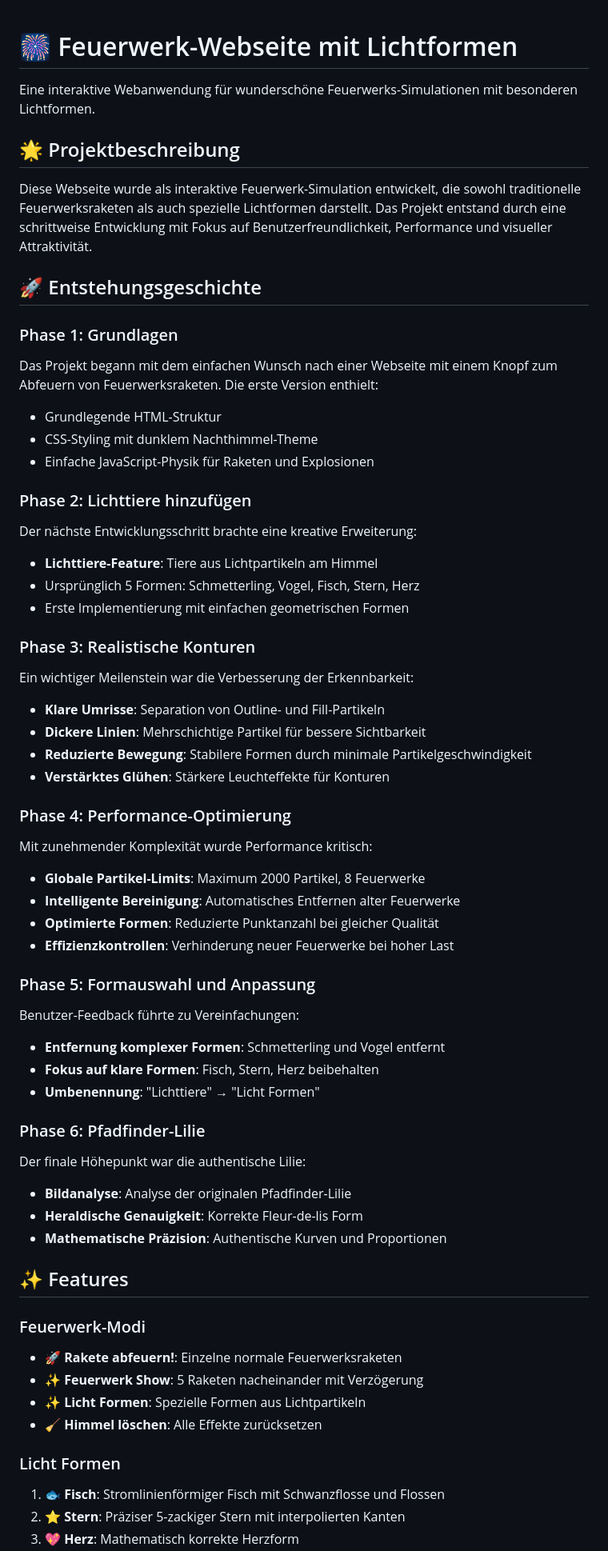
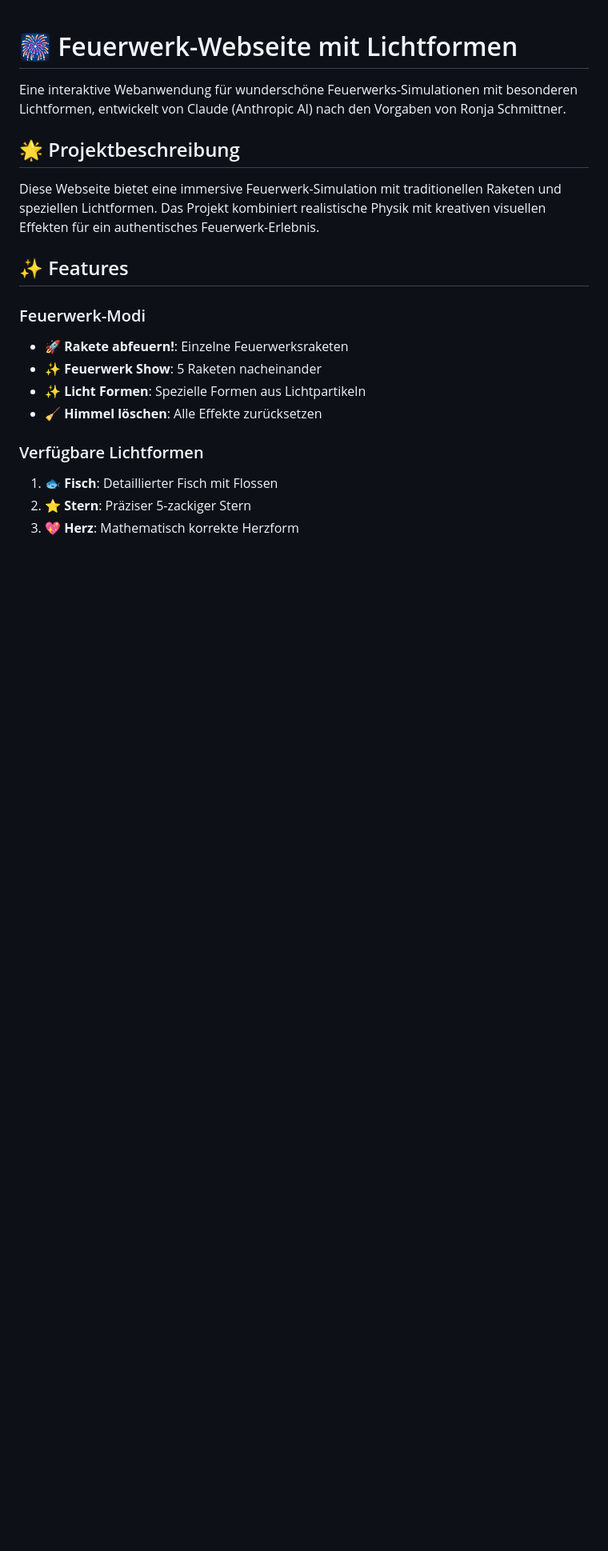
Before and after one commit to Echsecutor/ronjas_feuerwerk, a Markdown page: README.md, the part around the change printed below. Shown: that part at 80% size. GitHub-like rendering; blank space fills up the shorter version.

```diff
--- a/README.md
+++ b/README.md
@@ -1,60 +1,20 @@
 # 🎆 Feuerwerk-Webseite mit Lichtformen
 
-Eine interaktive Webanwendung für wunderschöne Feuerwerks-Simulationen mit besonderen Lichtformen.
+Eine interaktive Webanwendung für wunderschöne Feuerwerks-Simulationen mit besonderen Lichtformen, entwickelt von Claude (Anthropic AI) nach den Vorgaben von Ronja Schmittner.
 
 ## 🌟 Projektbeschreibung
 
-Diese Webseite wurde als interaktive Feuerwerk-Simulation entwickelt, die sowohl traditionelle Feuerwerksraketen als auch spezielle Lichtformen darstellt. Das Projekt entstand durch eine schrittweise Entwicklung mit Fokus auf Benutzerfreundlichkeit, Performance und visueller Attraktivität.
-
-## 🚀 Entstehungsgeschichte
-
-### Phase 1: Grundlagen
-Das Projekt begann mit dem einfachen Wunsch nach einer Webseite mit einem Knopf zum Abfeuern von Feuerwerksraketen. Die erste Version enthielt:
-- Grundlegende HTML-Struktur
-- CSS-Styling mit dunklem Nachthimmel-Theme
-- Einfache JavaScript-Physik für Raketen und Explosionen
-
-### Phase 2: Lichttiere hinzufügen
-Der nächste Entwicklungsschritt brachte eine kreative Erweiterung:
-- **Lichttiere-Feature**: Tiere aus Lichtpartikeln am Himmel
-- Ursprünglich 5 Formen: Schmetterling, Vogel, Fisch, Stern, Herz
-- Erste Implementierung mit einfachen geometrischen Formen
-
-### Phase 3: Realistische Konturen
-Ein wichtiger Meilenstein war die Verbesserung der Erkennbarkeit:
-- **Klare Umrisse**: Separation von Outline- und Fill-Partikeln
-- **Dickere Linien**: Mehrschichtige Partikel für bessere Sichtbarkeit
-- **Reduzierte Bewegung**: Stabilere Formen durch minimale Partikelgeschwindigkeit
-- **Verstärktes Glühen**: Stärkere Leuchteffekte für Konturen
-
-### Phase 4: Performance-Optimierung
-Mit zunehmender Komplexität wurde Performance kritisch:
-- **Globale Partikel-Limits**: Maximum 2000 Partikel, 8 Feuerwerke
-- **Intelligente Bereinigung**: Automatisches Entfernen alter Feuerwerke
-- **Optimierte Formen**: Reduzierte Punktanzahl bei gleicher Qualität
-- **Effizienzkontrollen**: Verhinderung neuer Feuerwerke bei hoher Last
-
-### Phase 5: Formauswahl und Anpassung
-Benutzer-Feedback führte zu Vereinfachungen:
-- **Entfernung komplexer Formen**: Schmetterling und Vogel entfernt
-- **Fokus auf klare Formen**: Fisch, Stern, Herz beibehalten
-- **Umbenennung**: "Lichttiere" → "Licht Formen"
-
-### Phase 6: Pfadfinder-Lilie
-Der finale Höhepunkt war die authentische Lilie:
-- **Bildanalyse**: Analyse der originalen Pfadfinder-Lilie
-- **Heraldische Genauigkeit**: Korrekte Fleur-de-lis Form
-- **Mathematische Präzision**: Authentische Kurven und Proportionen
+Diese Webseite bietet eine immersive Feuerwerk-Simulation mit traditionellen Raketen und speziellen Lichtformen. Das Projekt kombiniert realistische Physik mit kreativen visuellen Effekten für ein authentisches Feuerwerk-Erlebnis.
 
 ## ✨ Features
 
 ### Feuerwerk-Modi
-- **🚀 Rakete abfeuern!**: Einzelne normale Feuerwerksraketen
-- **✨ Feuerwerk Show**: 5 Raketen nacheinander mit Verzögerung
+- **🚀 Rakete abfeuern!**: Einzelne Feuerwerksraketen
+- **✨ Feuerwerk Show**: 5 Raketen nacheinander
 - **✨ Licht Formen**: Spezielle Formen aus Lichtpartikeln
 - **🧹 Himmel löschen**: Alle Effekte zurücksetzen
 
-### Licht Formen
-1. **🐟 Fisch**: Stromlinienförmiger Fisch mit Schwanzflosse und Flossen
-2. **⭐ Stern**: Präziser 5-zackiger Stern mit interpolierten Kanten
+### Verfügbare Lichtformen
+1. **🐟 Fisch**: Detaillierter Fisch mit Flossen
+2. **⭐ Stern**: Präziser 5-zackiger Stern
 3. **💖 Herz**: Mathematisch korrekte Herzform
```
Also changed, not shown: other parts of README.md (+30 -114 lines), CHANGELOG.md (added, +33 -0 lines).
